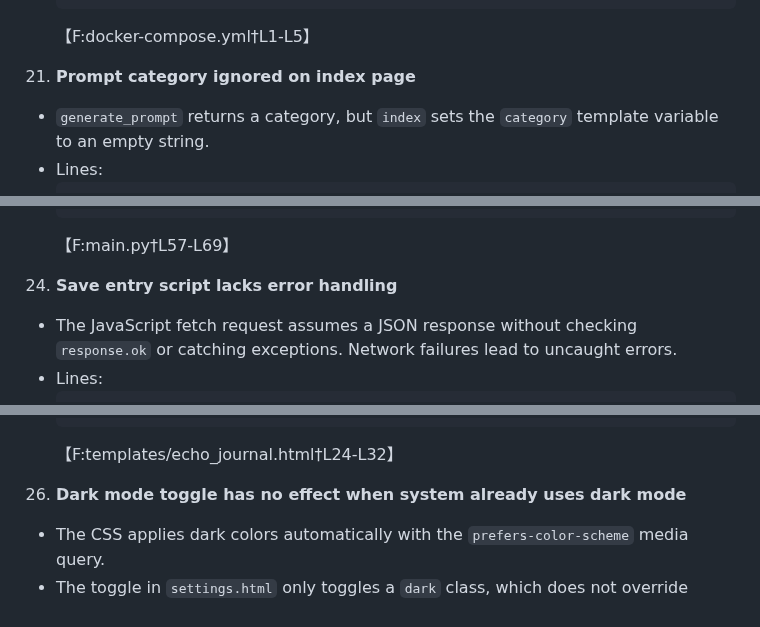
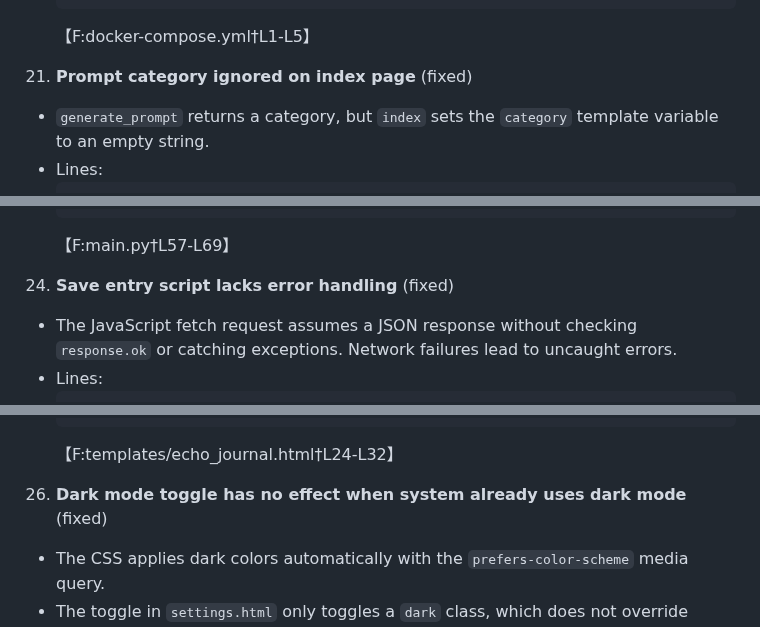
Before and after one commit to EoghannIrving/echo_journal, a Markdown page: BUGS.md, 3 parts joined by grey strips. GitHub-like rendering.

Commit message:
Update BUGS.md
All bugs now fixed.

````diff
--- a/BUGS.md
+++ b/BUGS.md
@@ -219,7 +219,7 @@ The following issues were identified while reviewing the current code base.
     ```
     【F:docker-compose.yml†L1-L5】
 
-21. **Prompt category ignored on index page**
+21. **Prompt category ignored on index page** (fixed)
    - `generate_prompt` returns a category, but `index` sets the `category` template variable to an empty string.
    - Lines:
      ```python
@@ -258,7 +258,7 @@ The following issues were identified while reviewing the current code base.
      ```
      【F:main.py†L57-L69】
 
-24. **Save entry script lacks error handling**
+24. **Save entry script lacks error handling** (fixed)
    - The JavaScript fetch request assumes a JSON response without checking `response.ok` or catching exceptions. Network failures lead to uncaught errors.
    - Lines:
      ```javascript
@@ -285,7 +285,7 @@ The following issues were identified while reviewing the current code base.
      ```
      【F:templates/echo_journal.html†L24-L32】
 
-26. **Dark mode toggle has no effect when system already uses dark mode**
+26. **Dark mode toggle has no effect when system already uses dark mode** (fixed)
    - The CSS applies dark colors automatically with the `prefers-color-scheme` media query.
    - The toggle in `settings.html` only toggles a `dark` class, which does not override these rules.
    - Lines:
````
